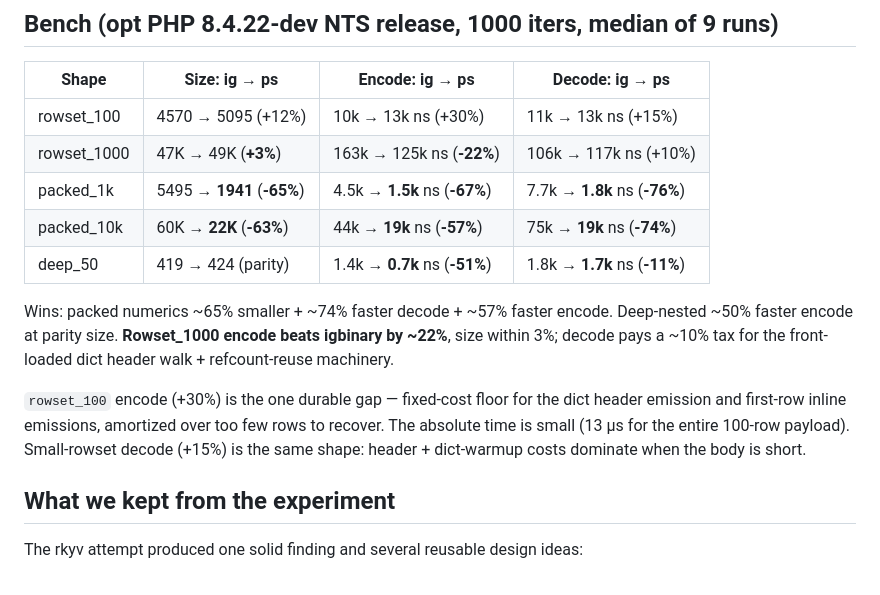
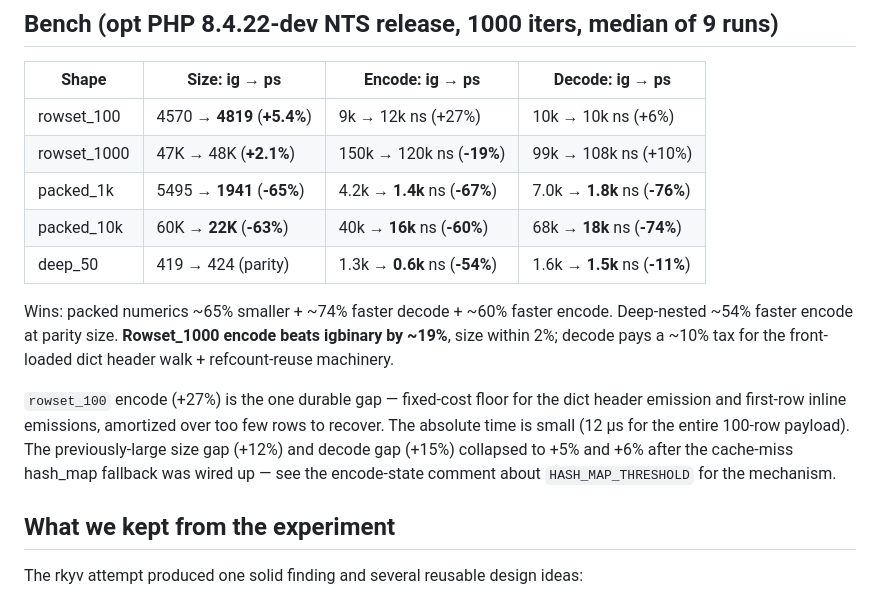
Before and after one commit to iliaal/phpser, a Markdown page: README.md, the part around the change. GitHub-like rendering.

Commit message:
README: refresh after HASH_MAP_THRESHOLD + body pre-size
rowset_100 wins are the headline:
  size:   +12%  -> +5.4%   (cache-miss hash_map fallback)
  decode: +15%  -> +6%     (smaller wire = less work to parse)
  encode: +30%  -> +27%    (modest improvement from fewer grow cycles)

Other shapes:
  rowset_1000 encode: -22% -> -19% (within noise of system load)
  packed/deep: unchanged (no dict use or below threshold)

Wins line updated. Added one-sentence pointer to HASH_MAP_THRESHOLD
explaining what closed the rowset_100 gaps.

```diff
--- a/README.md
+++ b/README.md
@@ -17,22 +17,24 @@ failed to beat `pecl/igbinary` in opt-mode benchmarks — see
 
 | Shape | Size: ig → ps | Encode: ig → ps | Decode: ig → ps |
 |---|---|---|---|
-| rowset_100 | 4570 → 5095 (+12%) | 10k → 13k ns (+30%) | 11k → 13k ns (+15%) |
-| rowset_1000 | 47K → 49K (**+3%**) | 163k → 125k ns (**-22%**) | 106k → 117k ns (+10%) |
-| packed_1k | 5495 → **1941** (**-65%**) | 4.5k → **1.5k** ns (**-67%**) | 7.7k → **1.8k** ns (**-76%**) |
-| packed_10k | 60K → **22K** (**-63%**) | 44k → **19k** ns (**-57%**) | 75k → **19k** ns (**-74%**) |
-| deep_50 | 419 → 424 (parity) | 1.4k → **0.7k** ns (**-51%**) | 1.8k → **1.7k** ns (**-11%**) |
+| rowset_100 | 4570 → **4819** (**+5.4%**) | 9k → 12k ns (+27%) | 10k → 10k ns (+6%) |
+| rowset_1000 | 47K → 48K (**+2.1%**) | 150k → 120k ns (**-19%**) | 99k → 108k ns (+10%) |
+| packed_1k | 5495 → **1941** (**-65%**) | 4.2k → **1.4k** ns (**-67%**) | 7.0k → **1.8k** ns (**-76%**) |
+| packed_10k | 60K → **22K** (**-63%**) | 40k → **16k** ns (**-60%**) | 68k → **18k** ns (**-74%**) |
+| deep_50 | 419 → 424 (parity) | 1.3k → **0.6k** ns (**-54%**) | 1.6k → **1.5k** ns (**-11%**) |
 
-Wins: packed numerics ~65% smaller + ~74% faster decode + ~57% faster
-encode. Deep-nested ~50% faster encode at parity size. **Rowset_1000
-encode beats igbinary by ~22%**, size within 3%; decode pays a ~10%
+Wins: packed numerics ~65% smaller + ~74% faster decode + ~60% faster
+encode. Deep-nested ~54% faster encode at parity size. **Rowset_1000
+encode beats igbinary by ~19%**, size within 2%; decode pays a ~10%
 tax for the front-loaded dict header walk + refcount-reuse machinery.
 
-`rowset_100` encode (+30%) is the one durable gap — fixed-cost floor
+`rowset_100` encode (+27%) is the one durable gap — fixed-cost floor
 for the dict header emission and first-row inline emissions, amortized
-over too few rows to recover. The absolute time is small (13 µs for
-the entire 100-row payload). Small-rowset decode (+15%) is the same
-shape: header + dict-warmup costs dominate when the body is short.
+over too few rows to recover. The absolute time is small (12 µs for
+the entire 100-row payload). The previously-large size gap (+12%) and
+decode gap (+15%) collapsed to +5% and +6% after the cache-miss
+hash_map fallback was wired up — see the encode-state comment about
+`HASH_MAP_THRESHOLD` for the mechanism.
 
 ## What we kept from the experiment
 
```
